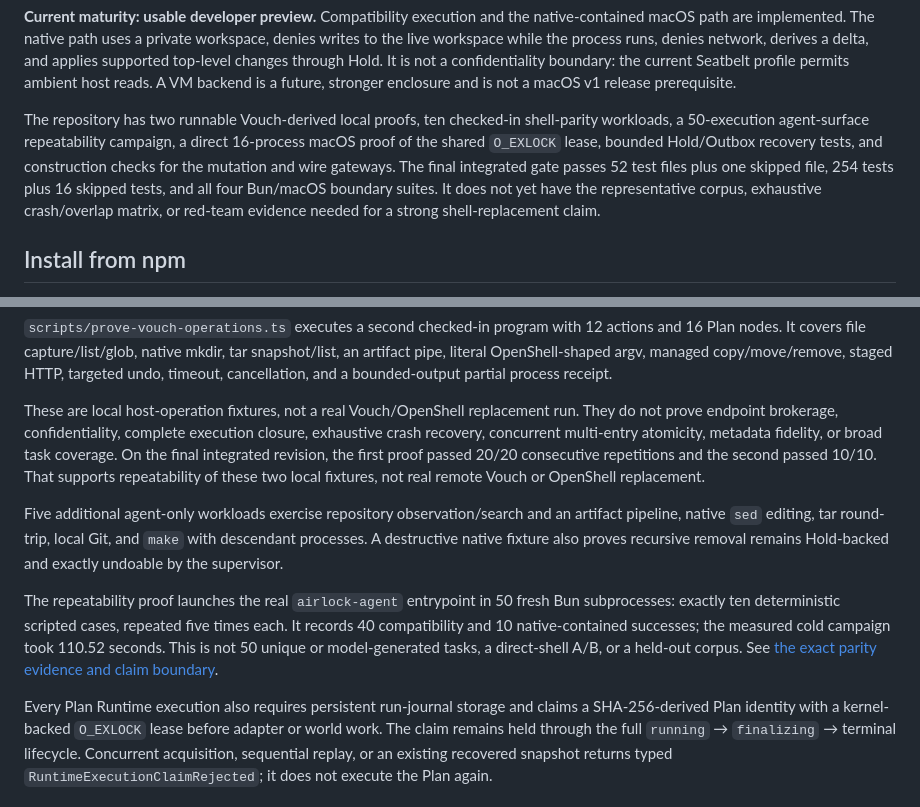
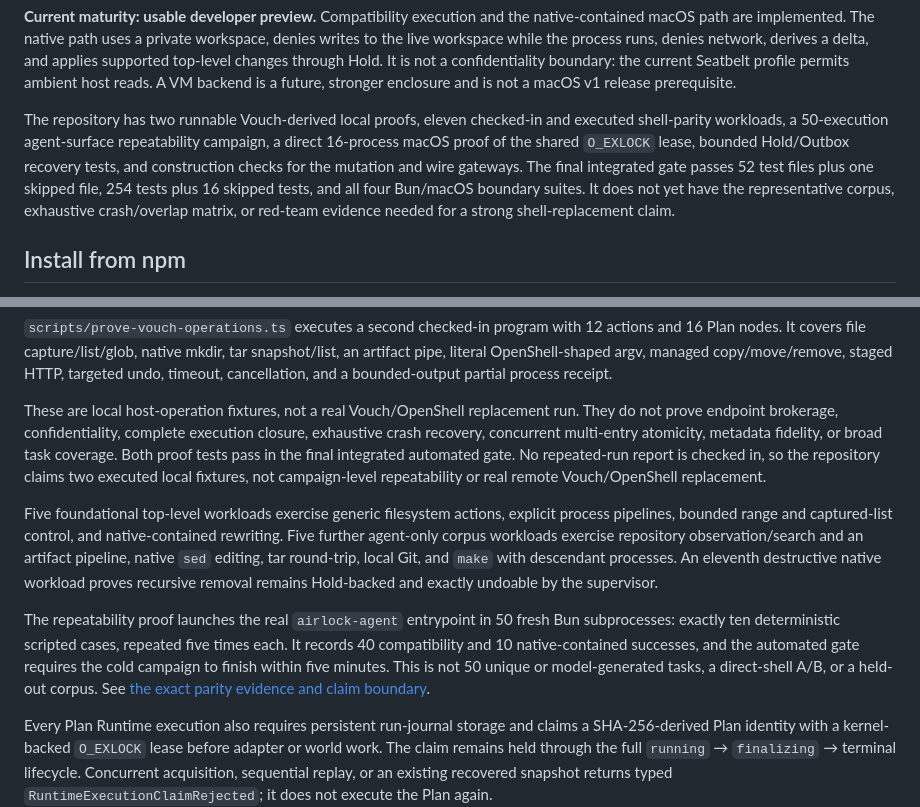
Before and after one commit to skastr0/airlock, a Markdown page: README.md, 2 parts joined by grey strips. Rendered like a GitHub page.

Commit message:
docs: align release claims with checked-in evidence

```diff
--- a/README.md
+++ b/README.md
@@ -12,14 +12,15 @@ It is not a confidentiality boundary: the current Seatbelt profile permits
 ambient host reads. A VM backend is a future, stronger enclosure and is not a
 macOS v1 release prerequisite.
 
-The repository has two runnable Vouch-derived local proofs, ten checked-in
-shell-parity workloads, a 50-execution agent-surface repeatability campaign, a
-direct 16-process macOS proof of the shared `O_EXLOCK` lease, bounded
-Hold/Outbox recovery tests, and construction checks for the mutation and wire
-gateways. The final integrated gate passes 52 test files plus one skipped file,
-254 tests plus 16 skipped tests, and all four Bun/macOS boundary suites. It
-does not yet have the representative corpus, exhaustive crash/overlap matrix,
-or red-team evidence needed for a strong shell-replacement claim.
+The repository has two runnable Vouch-derived local proofs, eleven checked-in
+and executed shell-parity workloads, a 50-execution agent-surface repeatability
+campaign, a direct 16-process macOS proof of the shared `O_EXLOCK` lease,
+bounded Hold/Outbox recovery tests, and construction checks for the mutation
+and wire gateways. The final integrated gate passes 52 test files plus one
+skipped file, 254 tests plus 16 skipped tests, and all four Bun/macOS boundary
+suites. It does not yet have the representative corpus, exhaustive
+crash/overlap matrix, or red-team evidence needed for a strong
+shell-replacement claim.
 
 ## Install from npm
 
@@ -242,22 +243,26 @@ bounded-output partial process receipt.
 These are local host-operation fixtures, not a real Vouch/OpenShell replacement
 run. They do not prove endpoint brokerage, confidentiality, complete execution
 closure, exhaustive crash recovery, concurrent multi-entry atomicity, metadata
-fidelity, or broad task coverage. On the final integrated revision, the first
-proof passed 20/20 consecutive repetitions and the second passed 10/10. That
-supports repeatability of these two local fixtures, not real remote Vouch or
-OpenShell replacement.
+fidelity, or broad task coverage. Both proof tests pass in the final integrated
+automated gate. No repeated-run report is checked in, so the repository claims
+two executed local fixtures, not campaign-level repeatability or real remote
+Vouch/OpenShell replacement.
 
-Five additional agent-only workloads exercise repository observation/search
-and an artifact pipeline, native `sed` editing, tar round-trip, local Git,
-and `make` with descendant processes. A destructive native fixture also proves
-recursive removal remains Hold-backed and exactly undoable by the supervisor.
+Five foundational top-level workloads exercise generic filesystem actions,
+explicit process pipelines, bounded range and captured-list control, and
+native-contained rewriting. Five further agent-only corpus workloads exercise
+repository observation/search and an artifact pipeline, native `sed` editing,
+tar round-trip, local Git, and `make` with descendant processes. An eleventh
+destructive native workload proves recursive removal remains Hold-backed and
+exactly undoable by the supervisor.
 
 The repeatability proof launches the real `airlock-agent` entrypoint in 50
 fresh Bun subprocesses: exactly ten deterministic scripted cases, repeated
 five times each. It records 40 compatibility and 10 native-contained
-successes; the measured cold campaign took 110.52 seconds. This is not 50
-unique or model-generated tasks, a direct-shell A/B, or a held-out corpus.
-See [the exact parity evidence and claim boundary](docs/evidence/parity-50.md).
+successes, and the automated gate requires the cold campaign to finish within
+five minutes. This is not 50 unique or model-generated tasks, a direct-shell
+A/B, or a held-out corpus. See
+[the exact parity evidence and claim boundary](docs/evidence/parity-50.md).
 
 Every Plan Runtime execution also requires persistent run-journal storage and
 claims a SHA-256-derived Plan identity with a kernel-backed `O_EXLOCK` lease
```
Also changed, not shown: ARCHITECTURE.md (+9 -8 lines), docs/acceptance.md (+14 -12 lines).
